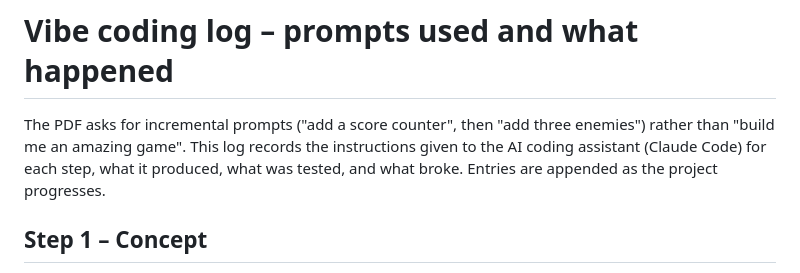
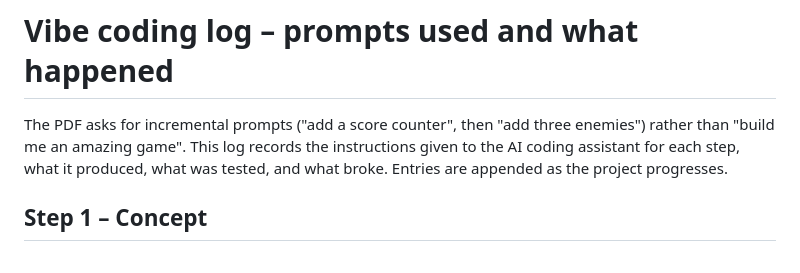
Before and after one commit to Reetika-k/equation-catcher, a Markdown page: docs/VIBE_CODING.md, the part around the change. Drawn GitHub-style.

```diff
--- a/docs/VIBE_CODING.md
+++ b/docs/VIBE_CODING.md
@@ -1,6 +1,6 @@
 # Vibe coding log – prompts used and what happened
 
-The PDF asks for incremental prompts ("add a score counter", then "add three enemies") rather than "build me an amazing game". This log records the instructions given to the AI coding assistant (Claude Code) for each step, what it produced, what was tested, and what broke. Entries are appended as the project progresses.
+The PDF asks for incremental prompts ("add a score counter", then "add three enemies") rather than "build me an amazing game". This log records the instructions given to the AI coding assistant for each step, what it produced, what was tested, and what broke. Entries are appended as the project progresses.
 
 ## Step 1 – Concept
 
```
Also changed, not shown: README.md (+1 -1 lines).
